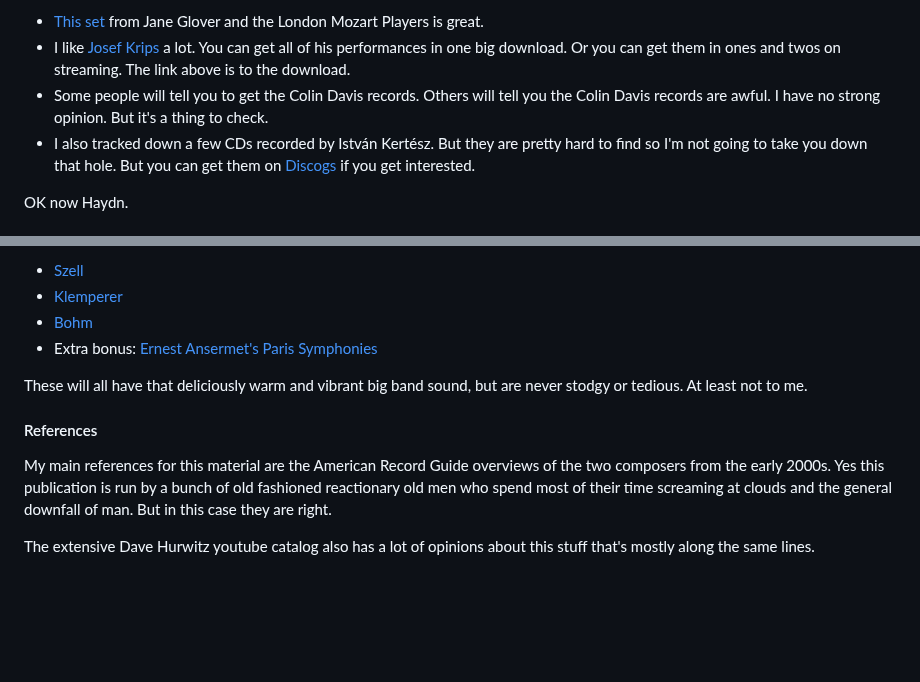
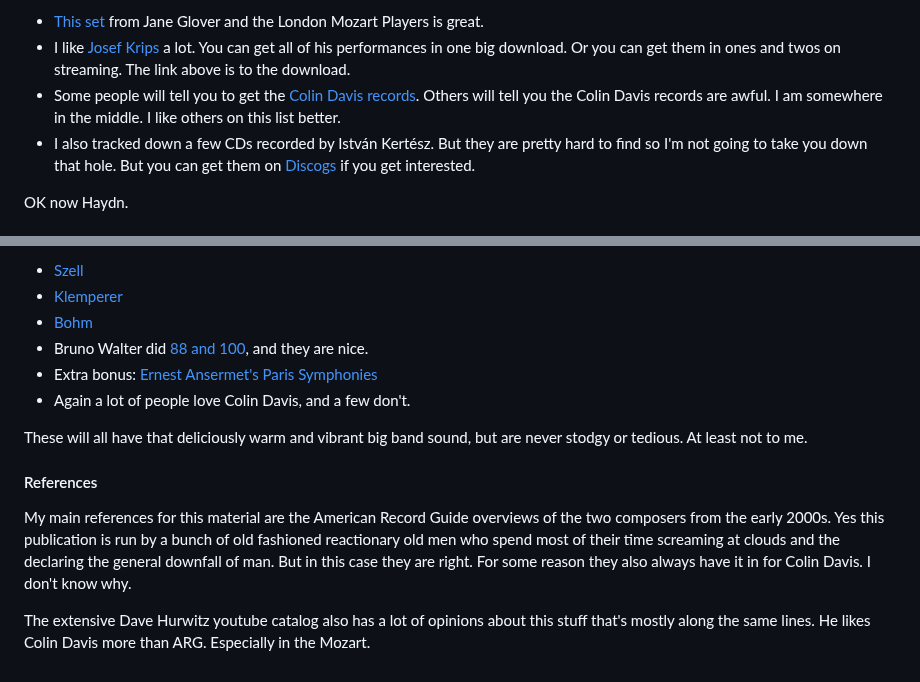
Before and after one commit to psu13/mutable-hakyll, a Markdown page: posts/big-band-classical.md, 2 parts joined by grey strips. Rendered like a GitHub page; blank space fills up the shorter version.

Commit message:
symphonies

```diff
--- a/posts/big-band-classical.md
+++ b/posts/big-band-classical.md
@@ -73,8 +73,10 @@ There are also a few great alternate choices that might catch your fancy:
   Krips](https://www.prestomusic.com/classical/products/7955027--mozart-symphonies) a lot.
   You can get all of his performances in one big download. Or you can get them in ones and
   twos on streaming. The link above is to the download.
-- Some people will tell you to get the Colin Davis records. Others will tell you the Colin
-  Davis records are awful. I have no strong opinion. But it's a thing to check.
+- Some people will tell you to get the [Colin Davis
+  records](https://streaming.prestomusic.com/album/7957163). Others will tell you the
+  Colin Davis records are awful. I am somewhere in the middle. I like others on this list
+  better.
 - I also tracked down a few CDs recorded by István Kertész. But they are pretty hard to
   find so I'm not going to take you down that hole. But you can get them on
   [Discogs](https://www.discogs.com/release/12264230-Mozart-Wiener-Philharmoniker-István-Kertész-Symphony-No-33-Symphony-No-39-Symphony-No-40)
@@ -115,8 +117,11 @@ Finally, there are all the other usual suspects and more:
 - [Szell](https://streaming.prestomusic.com/album/7996308)
 - [Klemperer](https://streaming.prestomusic.com/album/7965941)
 - [Bohm](https://streaming.prestomusic.com/album/8048854)
+- Bruno Walter did [88 and 100](https://streaming.prestomusic.com/album/8690147), and they
+  are nice.
 - Extra bonus: [Ernest Ansermet's Paris
   Symphonies](https://streaming.prestomusic.com/album/7923818)
+- Again a lot of people love Colin Davis, and a few don't.
 
 These will all have that deliciously warm and vibrant big band sound, but are never stodgy
 or tedious. At least not to me.
@@ -125,8 +130,10 @@ or tedious. At least not to me.
 
 My main references for this material are the American Record Guide overviews of the two
 composers from the early 2000s. Yes this publication is run by a bunch of old fashioned
-reactionary old men who spend most of their time screaming at clouds and the general
-downfall of man. But in this case they are right.
+reactionary old men who spend most of their time screaming at clouds and the declaring the
+general downfall of man. But in this case they are right. For some reason they also always
+have it in for Colin Davis. I don't know why.
 
 The extensive Dave Hurwitz youtube catalog also has a lot of opinions about this stuff
-that's mostly along the same lines.
+that's mostly along the same lines. He likes Colin Davis more than ARG. Especially in the
+Mozart.
```
